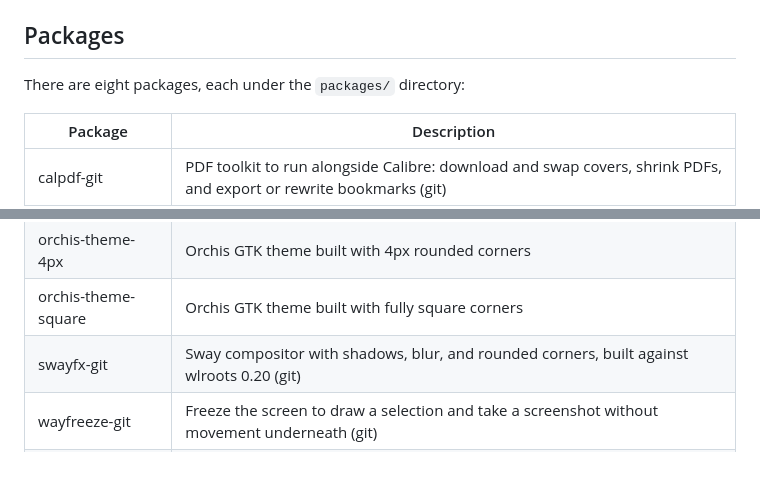
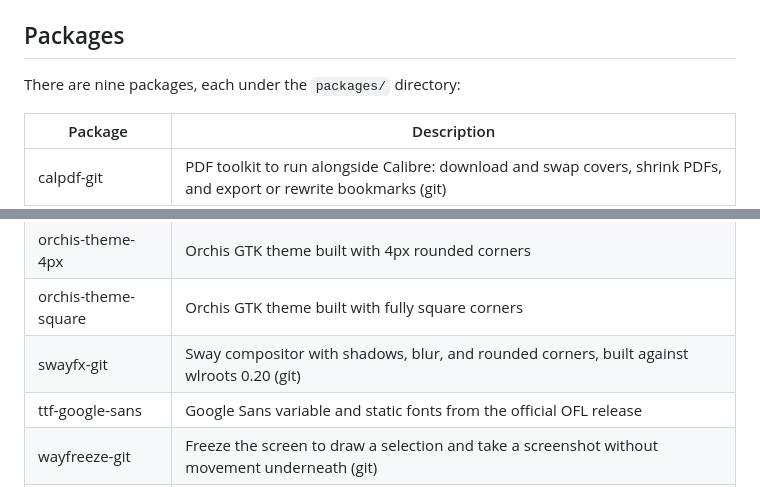
Before and after one commit to athaurian/forge, a Markdown page: README.md, 2 parts joined by grey strips. Drawn GitHub-style.

Commit message:
docs(readme): add ttf-google-sans to the package list

```diff
--- a/README.md
+++ b/README.md
@@ -36,7 +36,7 @@ To see everything that's published, run `pacman -Sl forge`.
 
 ## Packages
 
-There are eight packages, each under the `packages/` directory:
+There are nine packages, each under the `packages/` directory:
 
 | Package               | Description                                                                                                        |
 | --------------------- | ------------------------------------------------------------------------------------------------------------------ |
@@ -46,6 +46,7 @@ There are eight packages, each under the `packages/` directory:
 | orchis-theme-4px      | Orchis GTK theme built with 4px rounded corners                                                                    |
 | orchis-theme-square   | Orchis GTK theme built with fully square corners                                                                   |
 | swayfx-git            | Sway compositor with shadows, blur, and rounded corners, built against wlroots 0.20 (git)                          |
+| ttf-google-sans       | Google Sans variable and static fonts from the official OFL release                                                |
 | wayfreeze-git         | Freeze the screen to draw a selection and take a screenshot without movement underneath (git)                      |
 | xdg-terminal-exec-git | Open the user's preferred terminal emulator from apps and scripts (git)                                            |
 
```
